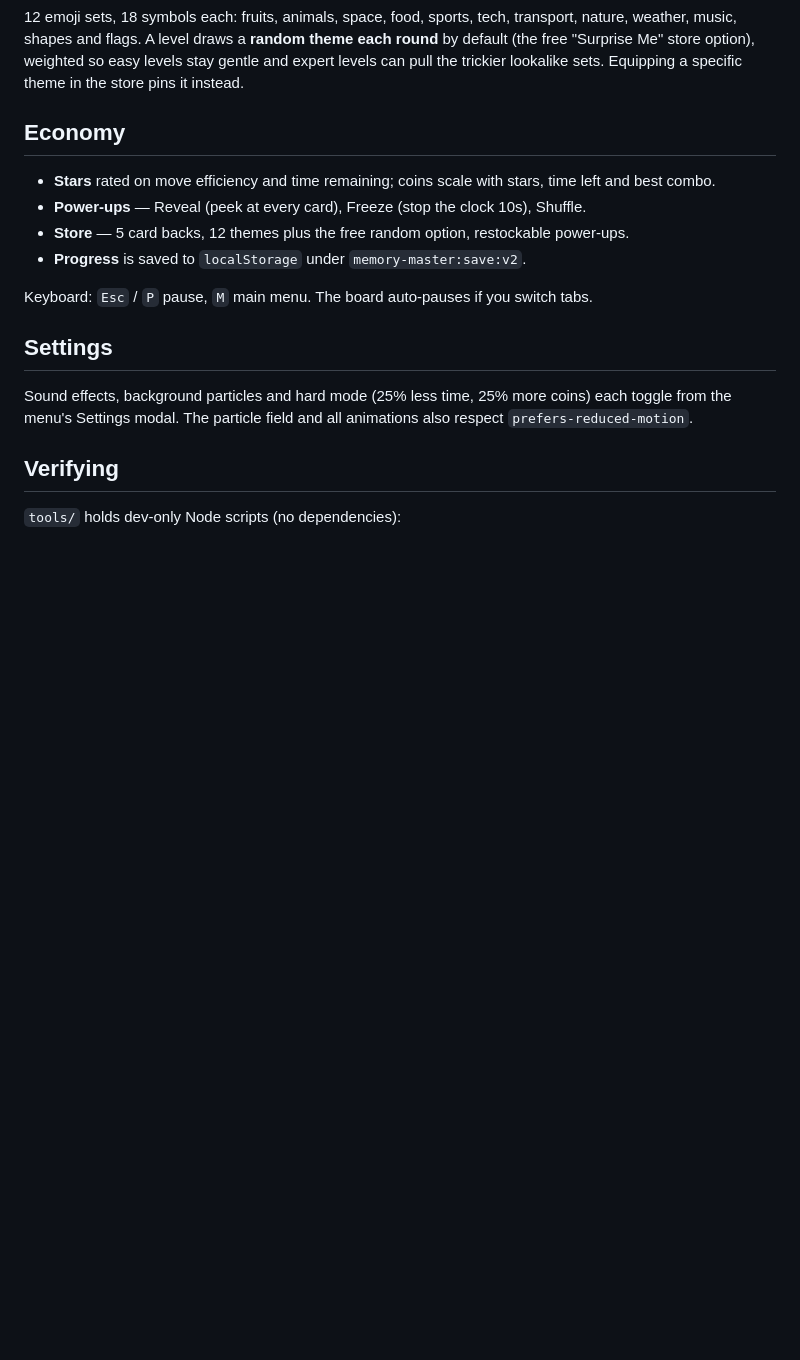
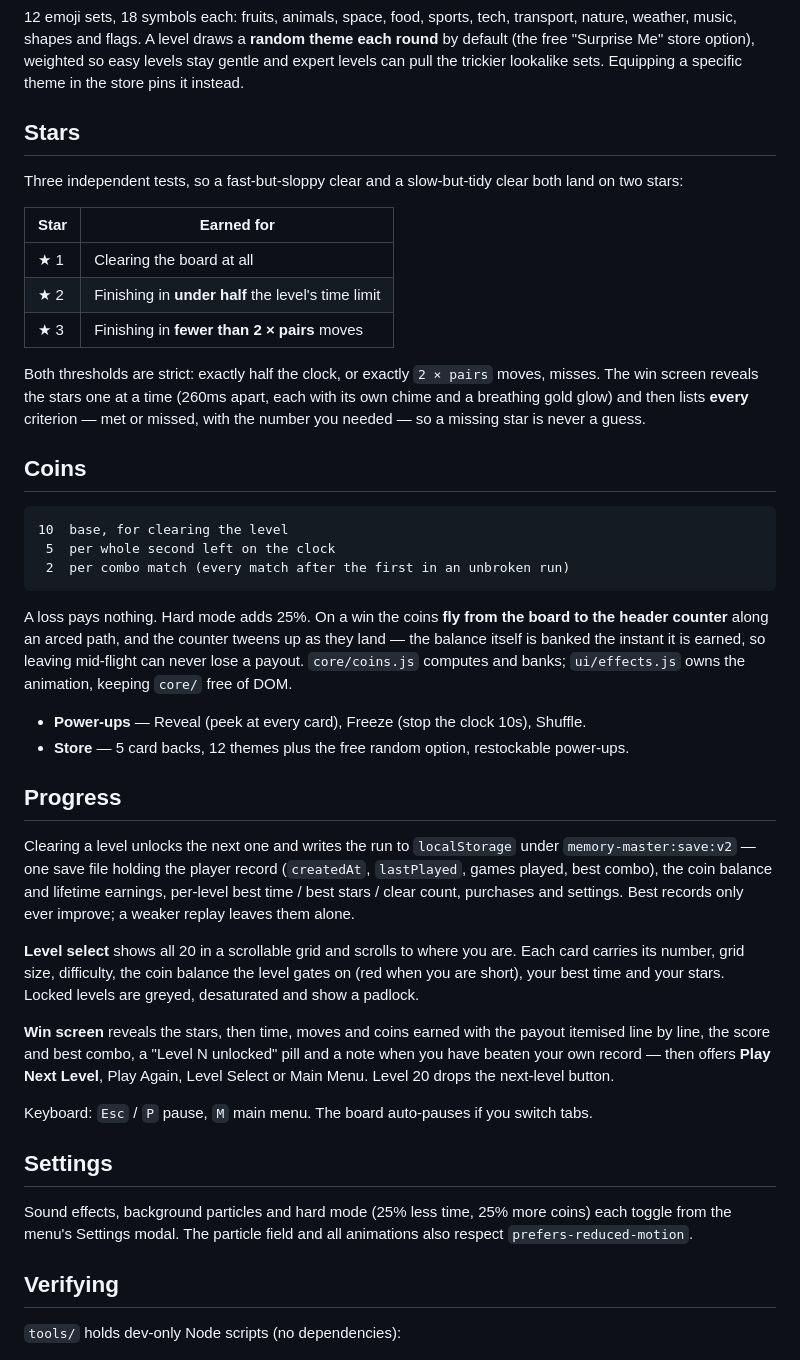
Before and after one commit to raheel-9deem/Legecy-Memory-Card-Game, a Markdown page: README.md, the part around the change. GitHub-like rendering; blank space fills up the shorter version.

Commit message:
docs: document star criteria, coin calculation, and progress persistence in README

````diff
--- a/README.md
+++ b/README.md
@@ -122,13 +122,56 @@ default (the free "Surprise Me" store option), weighted so easy levels stay gent
 expert levels can pull the trickier lookalike sets. Equipping a specific theme in the
 store pins it instead.
 
-## Economy
+## Stars
 
-- **Stars** rated on move efficiency and time remaining; coins scale with stars, time left
-  and best combo.
+Three independent tests, so a fast-but-sloppy clear and a slow-but-tidy clear both land
+on two stars:
+
+| Star | Earned for                                      |
+| ---- | ----------------------------------------------- |
+| ★ 1  | Clearing the board at all                        |
+| ★ 2  | Finishing in **under half** the level's time limit |
+| ★ 3  | Finishing in **fewer than 2 × pairs** moves      |
+
+Both thresholds are strict: exactly half the clock, or exactly `2 × pairs` moves, misses.
+The win screen reveals the stars one at a time (260ms apart, each with its own chime and a
+breathing gold glow) and then lists **every** criterion — met or missed, with the number you
+needed — so a missing star is never a guess.
+
+## Coins
+
+```
+10  base, for clearing the level
+ 5  per whole second left on the clock
+ 2  per combo match (every match after the first in an unbroken run)
+```
+
+A loss pays nothing. Hard mode adds 25%. On a win the coins **fly from the board to the
+header counter** along an arced path, and the counter tweens up as they land — the balance
+itself is banked the instant it is earned, so leaving mid-flight can never lose a payout.
+`core/coins.js` computes and banks; `ui/effects.js` owns the animation, keeping `core/`
+free of DOM.
+
 - **Power-ups** — Reveal (peek at every card), Freeze (stop the clock 10s), Shuffle.
 - **Store** — 5 card backs, 12 themes plus the free random option, restockable power-ups.
-- **Progress** is saved to `localStorage` under `memory-master:save:v2`.
+
+## Progress
+
+Clearing a level unlocks the next one and writes the run to `localStorage` under
+`memory-master:save:v2` — one save file holding the player record (`createdAt`,
+`lastPlayed`, games played, best combo), the coin balance and lifetime earnings, per-level
+best time / best stars / clear count, purchases and settings. Best records only ever
+improve; a weaker replay leaves them alone.
+
+**Level select** shows all 20 in a scrollable grid and scrolls to where you are. Each card
+carries its number, grid size, difficulty, the coin balance the level gates on (red when
+you are short), your best time and your stars. Locked levels are greyed, desaturated and
+show a padlock.
+
+**Win screen** reveals the stars, then time, moves and coins earned with the payout
+itemised line by line, the score and best combo, a "Level N unlocked" pill and a note when
+you have beaten your own record — then offers **Play Next Level**, Play Again, Level Select
+or Main Menu. Level 20 drops the next-level button.
 
 Keyboard: `Esc` / `P` pause, `M` main menu. The board auto-pauses if you switch tabs.
 
````
